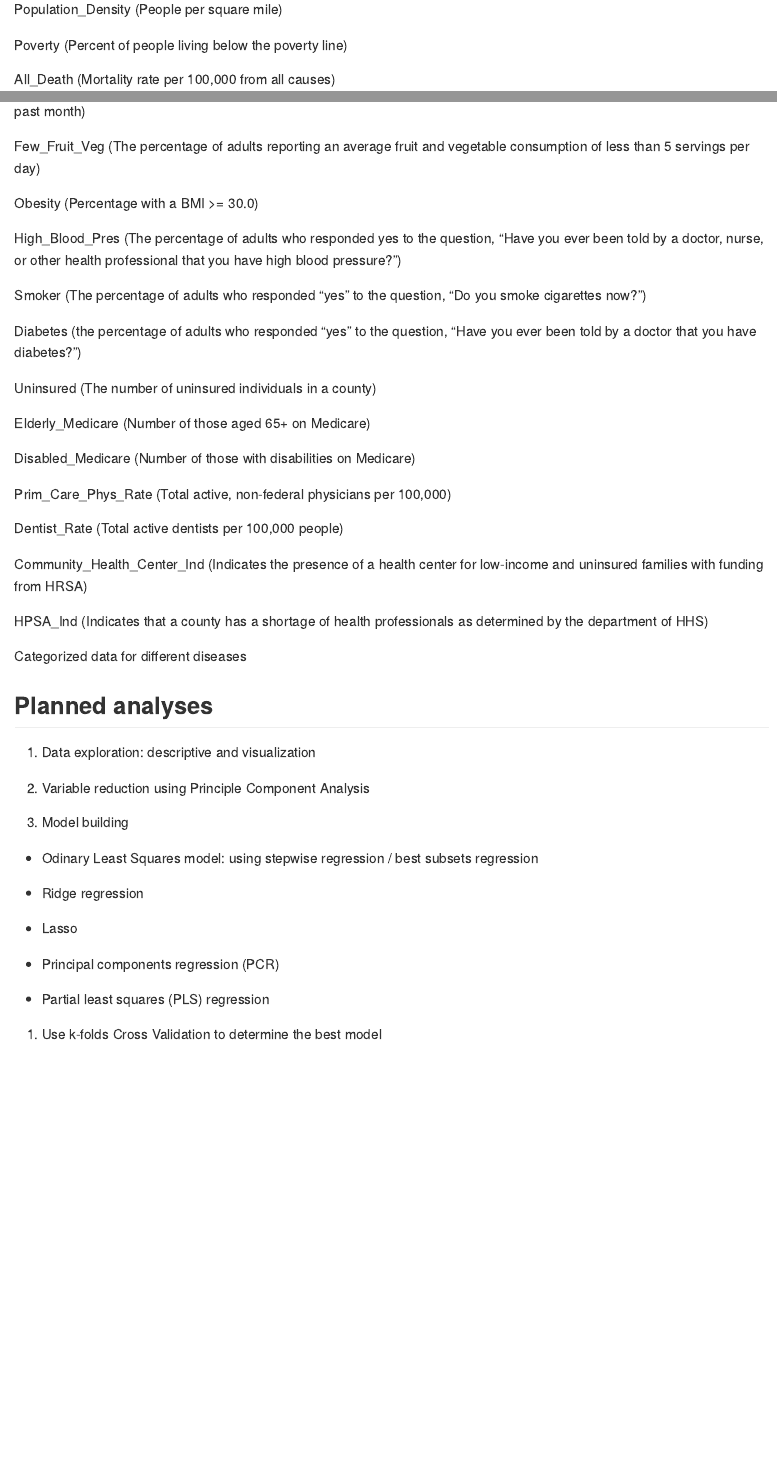
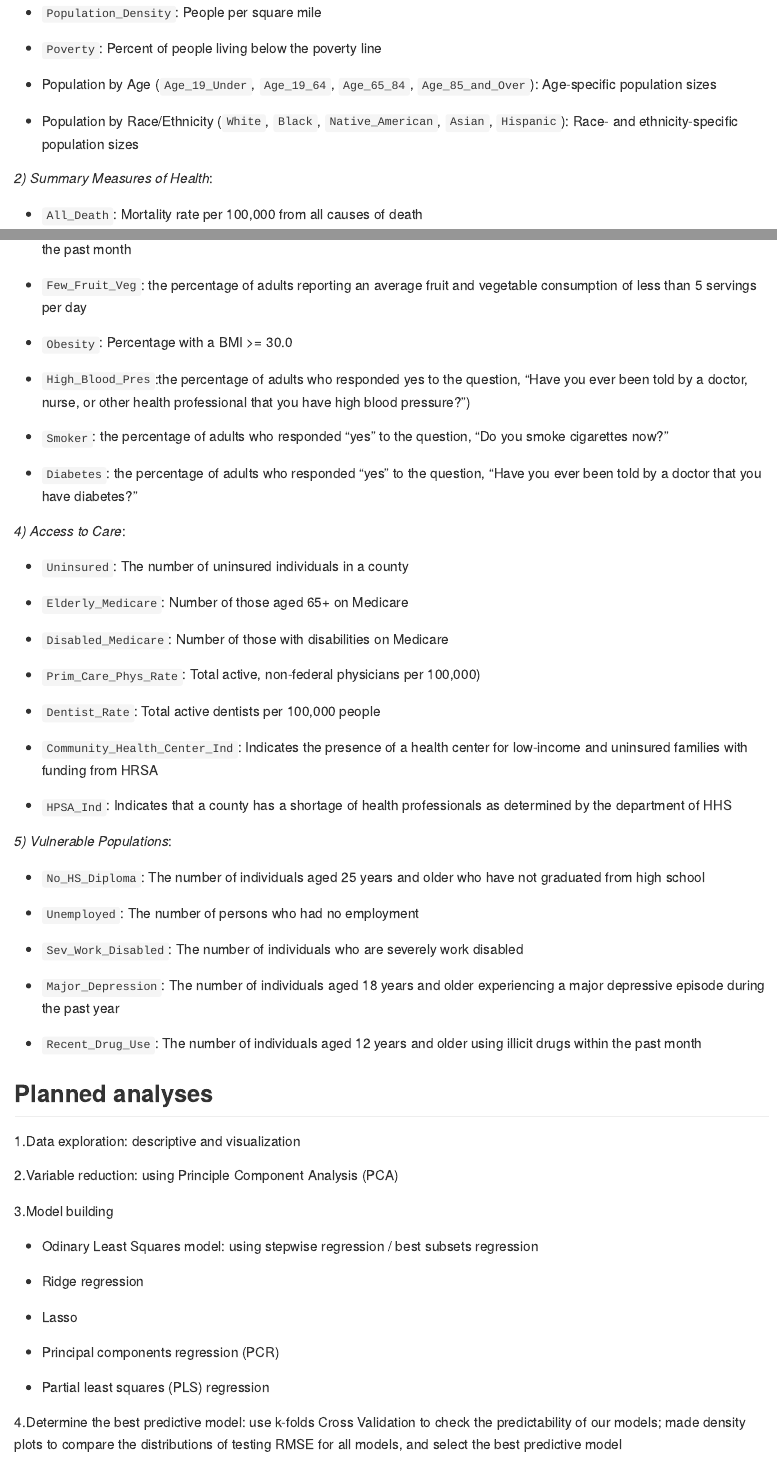
Before and after one commit to jessieyu0105/DSII_Project, an R Markdown document (proposal.Rmd): the page in a window 1100 px wide, from 1570 px down before the commit and from 1540 px down after it, so that both start at the same text, and a second part further down, joined at a grey line. The pictures show the output file proposal.md that the author committed with the source, drawn offline in the style of GitHub.

Commit message:
improve proposal

```diff
--- a/proposal.Rmd
+++ b/proposal.Rmd
@@ -68,49 +61,75 @@ Population_Size (County Population Size)
 
-Population_Density (People per square mile)
+_1) Demographic Information_:
 
-Poverty (Percent of people living below the poverty line)
+* `Population_Size`: County population size
 
-All_Death (Mortality rate per 100,000 from all causes)
+* `Population_Density`: People per square mile
 
-Health_Status (Percent of population self-rating health as poor or fair)
+* `Poverty`: Percent of people living below the poverty line
 
-Unhealthy_Days (Average number of unhealthy days a person had in the past month)
+* Population by Age (`Age_19_Under`, `Age_19_64`, `Age_65_84`, `Age_85_and_Over`): Age-specific population sizes
 
-No_Exercise (The percentage of adults reporting of no participation in any leisure-time physical activities or exercises in the past month)
+* Population by Race/Ethnicity (`White`, `Black`, `Native_American`, `Asian`, `Hispanic`): Race- and ethnicity-specific population sizes
 
-Few_Fruit_Veg (The percentage of adults reporting an average fruit and vegetable consumption of less than 5 servings per day)
+_2) Summary Measures of Health_:
 
-Obesity (Percentage with a BMI >= 30.0)
+* `All_Death`: Mortality rate per 100,000 from all causes of death
 
-High_Blood_Pres (The percentage of adults who responded yes to the question, “Have you ever been told by a doctor, nurse, or other health professional that you have high blood pressure?”)
+* `Health_Status`: Percent of population self-rating health as poor or fair
 
-Smoker (The percentage of adults who responded “yes” to the question, “Do you smoke cigarettes now?”)
+* `Unhealthy_Days`: Average number of unhealthy days a person had in the past month
 
-Diabetes (the percentage of adults who responded “yes” to the question, “Have you ever been told by a doctor that you have diabetes?”)
+_3) Risk Factors / Lifestyle Choices_:
 
-Uninsured (The number of uninsured individuals in a county)
+* `No_Exercise`: the percentage of adults reporting of no participation in any leisure-time physical activities or exercises in the past month
 
-Elderly_Medicare (Number of those aged 65+ on Medicare)
+* `Few_Fruit_Veg`: the percentage of adults reporting an average fruit and vegetable consumption of less than 5 servings per day
 
-Disabled_Medicare (Number of those with disabilities on Medicare)
+* `Obesity`: Percentage with a BMI >= 30.0
 
-Prim_Care_Phys_Rate (Total active, non-federal physicians per 100,000)
+* `High_Blood_Pres`:the percentage of adults who responded yes to the question, “Have you ever been told by a doctor, nurse, or other health professional that you have high blood pressure?”)
 
-Dentist_Rate (Total active dentists per 100,000 people)
+* `Smoker`: the percentage of adults who responded “yes” to the question, “Do you smoke cigarettes now?”
 
-Community_Health_Center_Ind (Indicates the presence of a health center for low-income and uninsured families with funding from HRSA)
+* `Diabetes`: the percentage of adults who responded “yes” to the question, “Have you ever been told by a doctor that you have diabetes?”
 
-HPSA_Ind (Indicates that a county has a shortage of health professionals as determined by the department of HHS)
+_4) Access to Care_:
 
-Categorized data for different diseases
+* `Uninsured`: The number of uninsured individuals in a county
+
+* `Elderly_Medicare`: Number of those aged 65+ on Medicare
+
+* `Disabled_Medicare`: Number of those with disabilities on Medicare
+
+* `Prim_Care_Phys_Rate`: Total active, non-federal physicians per 100,000)
+
+* `Dentist_Rate`: Total active dentists per 100,000 people
+
+* `Community_Health_Center_Ind`: Indicates the presence of a health center for low-income and uninsured families with funding from HRSA
+
+* `HPSA_Ind`: Indicates that a county has a shortage of health professionals as determined by the department of HHS
+
+
+_5) Vulnerable Populations_:
+
+* `No_HS_Diploma`: The number of individuals aged 25 years and older who have not graduated from high school
+
+* `Unemployed`: The number of persons who had no employment
+
+* `Sev_Work_Disabled`: The number of individuals who are severely work disabled
+
+* `Major_Depression`: The number of individuals aged 18 years and older experiencing a major depressive episode during the past year
+
+* `Recent_Drug_Use`: The number of individuals aged 12 years and older using illicit drugs within the past month
+
 
 ## Planned analyses
 
-1) Data exploration: descriptive and visualization
+1.Data exploration: descriptive and visualization
 
-2) Variable reduction using Principle Component Analysis
+2.Variable reduction: using Principle Component Analysis (PCA)
 
-3) Model building
+3.Model building
 
 * Odinary Least Squares model: using stepwise regression / best subsets regression
 
@@ -122,4 +141,4 @@ Categorized data for different diseases
 
 * Partial least squares (PLS) regression
 
-4) Use k-folds Cross Validation to determine the best model
+4.Determine the best predictive model:  use k-folds Cross Validation to check the predictability of our models; made density plots to compare the distributions of testing RMSE for all models, and select the best predictive model
```
Also changed, not shown: proposal.md, proposal.Rmd (33 more changed lines).
